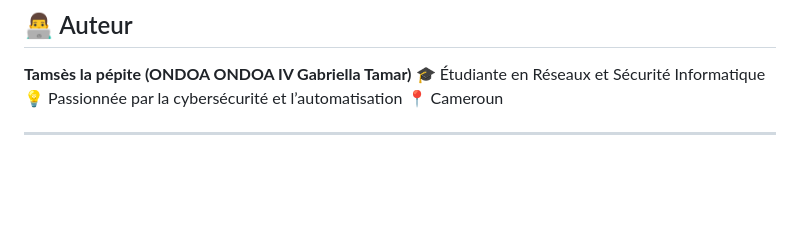
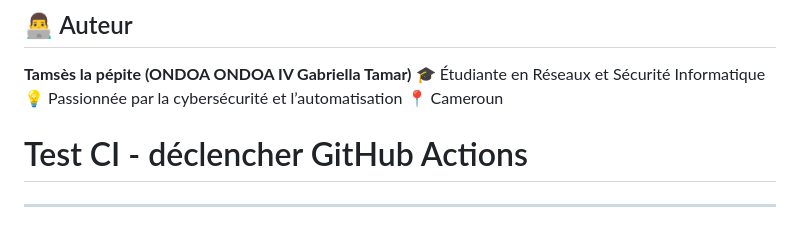
Before and after one commit to mininou-lilou/smart_generetor_cv, a Markdown page: README.md, the part around the change. Rendered like a GitHub page; blank space fills up the shorter version.

```diff
--- a/README.md
+++ b/README.md
@@ -146,5 +146,5 @@ MAIL_APP_PASSWORD=motdepasse_app
 🎓 Étudiante en Réseaux et Sécurité Informatique
 💡 Passionnée par la cybersécurité et l’automatisation
 📍 Cameroun
-
+# Test CI - déclencher GitHub Actions
 ---
```
